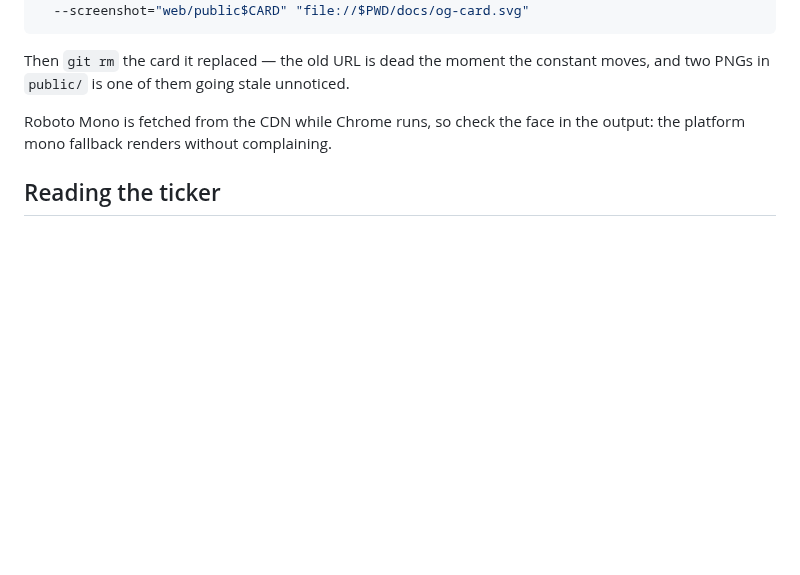
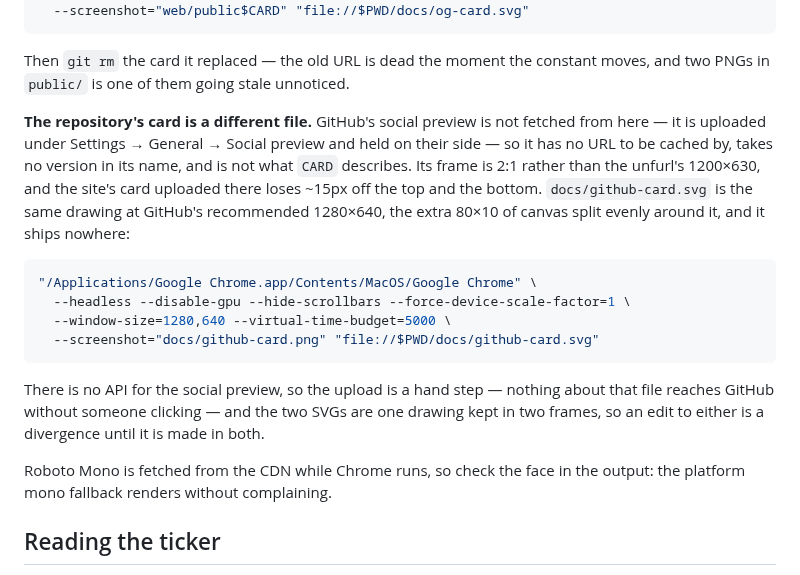
Before and after one commit to fireseasonnow/earwitness, a Markdown page: README.md, the part around the change. GitHub-like rendering; blank space fills up the shorter version.

Commit message:
Give GitHub a card it does not have to crop

````diff
--- a/README.md
+++ b/README.md
@@ -304,6 +304,26 @@ CARD=$(bun -e 'import {CARD} from "./web/src/lib/metadata"; process.stdout.write
 
 Then `git rm` the card it replaced — the old URL is dead the moment the constant
 moves, and two PNGs in `public/` is one of them going stale unnoticed.
+
+**The repository's card is a different file.** GitHub's social preview is not
+fetched from here — it is uploaded under Settings → General → Social preview and
+held on their side — so it has no URL to be cached by, takes no version in its
+name, and is not what `CARD` describes. Its frame is 2:1 rather than the unfurl's
+1200×630, and the site's card uploaded there loses ~15px off the top and the
+bottom. `docs/github-card.svg` is the same drawing at GitHub's recommended
+1280×640, the extra 80×10 of canvas split evenly around it, and it ships nowhere:
+
+```bash
+"/Applications/Google Chrome.app/Contents/MacOS/Google Chrome" \
+  --headless --disable-gpu --hide-scrollbars --force-device-scale-factor=1 \
+  --window-size=1280,640 --virtual-time-budget=5000 \
+  --screenshot="docs/github-card.png" "file://$PWD/docs/github-card.svg"
+```
+
+There is no API for the social preview, so the upload is a hand step — nothing
+about that file reaches GitHub without someone clicking — and the two SVGs are
+one drawing kept in two frames, so an edit to either is a divergence until it is
+made in both.
 
 
 Roboto Mono is fetched from the CDN while Chrome runs, so check the face in the
````
Also changed, not shown: docs/github-card.png (added), 1 other file.
